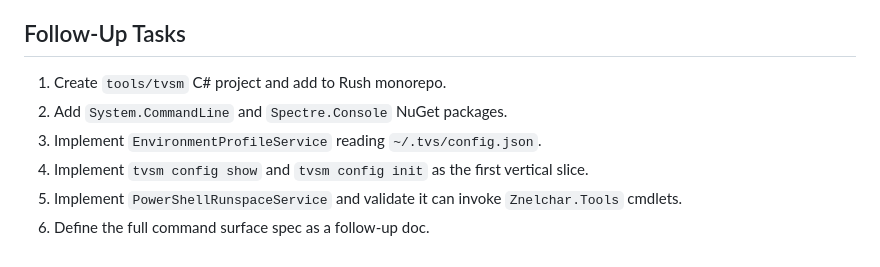
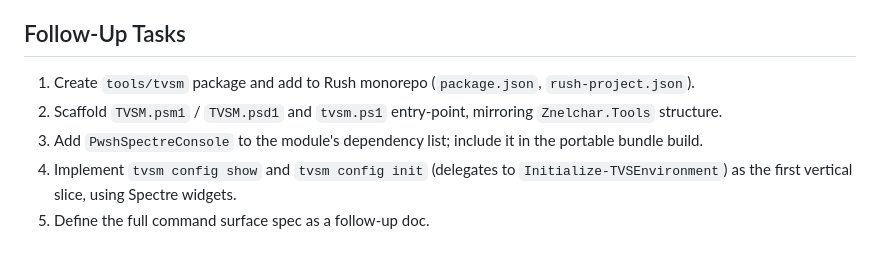
Before and after one commit to fealyx/tvs, a Markdown page: docs/ai/ADR-003-tvsm-application-stack.md, the part around one of its changes. Drawn GitHub-style.

```diff
--- a/docs/ai/ADR-003-tvsm-application-stack.md
+++ b/docs/ai/ADR-003-tvsm-application-stack.md
@@ -122,9 +132,8 @@ Tradeoffs:
 
 ## Follow-Up Tasks
 
-1. Create `tools/tvsm` C# project and add to Rush monorepo.
-2. Add `System.CommandLine` and `Spectre.Console` NuGet packages.
-3. Implement `EnvironmentProfileService` reading `~/.tvs/config.json`.
-4. Implement `tvsm config show` and `tvsm config init` as the first vertical slice.
-5. Implement `PowerShellRunspaceService` and validate it can invoke `Znelchar.Tools` cmdlets.
-6. Define the full command surface spec as a follow-up doc.
+1. Create `tools/tvsm` package and add to Rush monorepo (`package.json`, `rush-project.json`).
+2. Scaffold `TVSM.psm1` / `TVSM.psd1` and `tvsm.ps1` entry-point, mirroring `Znelchar.Tools` structure.
+3. Add `PwshSpectreConsole` to the module's dependency list; include it in the portable bundle build.
+4. Implement `tvsm config show` and `tvsm config init` (delegates to `Initialize-TVSEnvironment`) as the first vertical slice, using Spectre widgets.
+5. Define the full command surface spec as a follow-up doc.
```
Also changed, not shown: other parts of docs/ai/ADR-003-tvsm-application-stack.md (+72 -62 lines), docs/ai/TVSM_MANAGER_INITIATIVE.md (+14 -13 lines).
